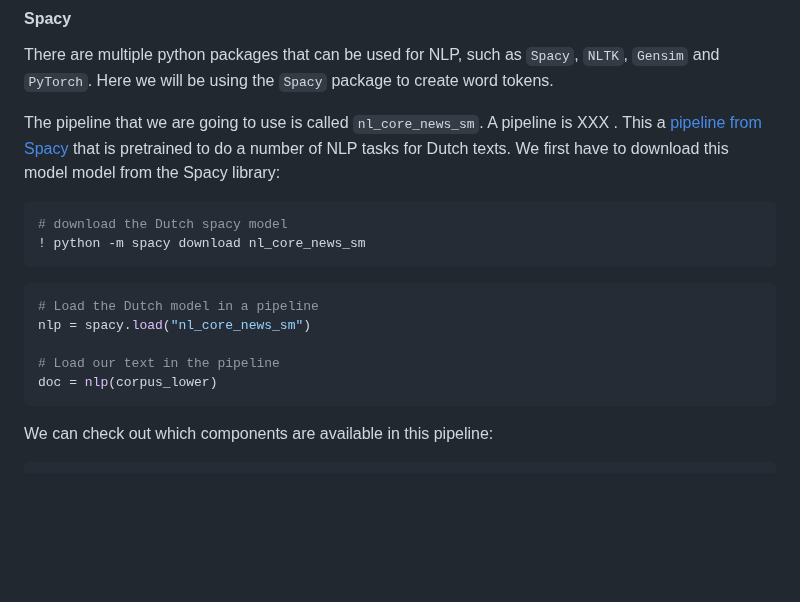
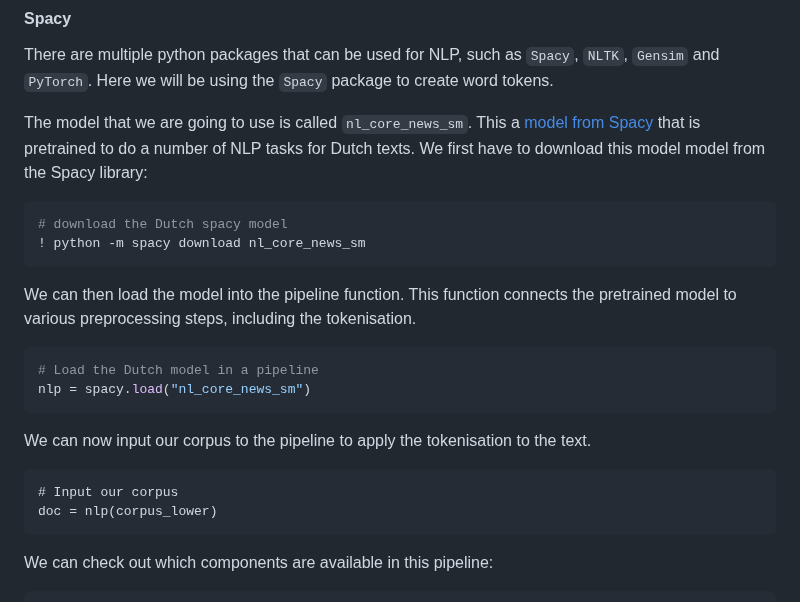
Before and after one commit to esciencecenter-digital-skills/Natural-language-processing, a Markdown page: episodes/01-preprocessing.md, the part around the change. Rendered like a GitHub page; blank space fills up the shorter version.

Commit message:
spacy pipeline

````diff
--- a/episodes/01-preprocessing.md
+++ b/episodes/01-preprocessing.md
@@ -137,19 +137,23 @@ Many older tokenisers are rule-based, meaning that they iterate over a number of
 #### Spacy
 There are multiple python packages that can be used for NLP, such as `Spacy`, `NLTK`, `Gensim` and `PyTorch`. Here we will be using the `Spacy` package to create word tokens.
 
-The pipeline that we are going to use is called `nl_core_news_sm`. A pipeline is XXX
-. This a [pipeline from Spacy](https://spacy.io/models/nl/) that is pretrained to do a number of NLP tasks for Dutch texts. We first have to download this model model from the Spacy library:
+The model that we are going to use is called `nl_core_news_sm`. This a [model from Spacy](https://spacy.io/models/nl/) that is pretrained to do a number of NLP tasks for Dutch texts. We first have to download this model model from the Spacy library:
 
 ```python
 # download the Dutch spacy model
 ! python -m spacy download nl_core_news_sm
 ```
 
+We can then load the model into the pipeline function. This function connects the pretrained model to various preprocessing steps, including the tokenisation.
+
 ```python
 # Load the Dutch model in a pipeline
 nlp = spacy.load("nl_core_news_sm")
+```
 
-# Load our text in the pipeline
+We can now input our corpus to the pipeline to apply the tokenisation to the text.
+```
+# Input our corpus
 doc = nlp(corpus_lower)
 ```
 
````
